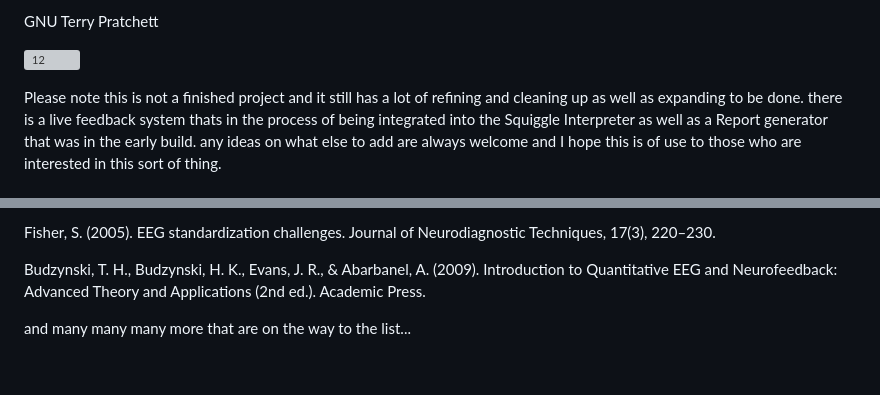
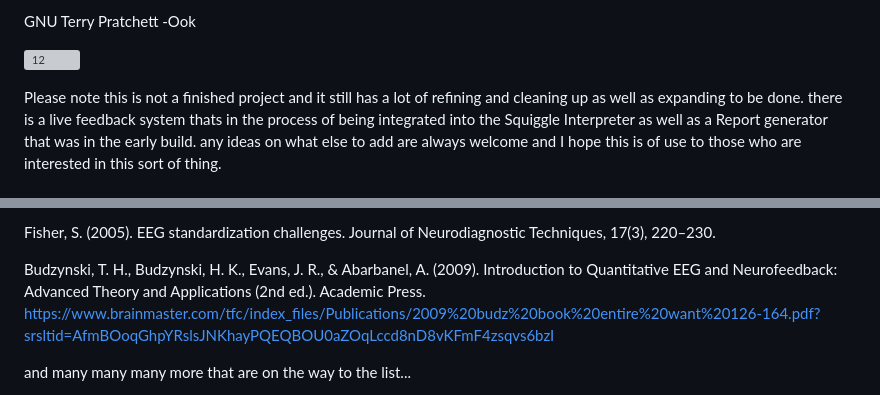
Before and after one commit to ElChaderino/The-Squiggle-Interpreter, a Markdown page: README.md, 2 parts joined by grey strips. Drawn GitHub-style; blank space fills up the shorter version; grey boxes are pictures that could not be loaded.

```diff
--- a/README.md
+++ b/README.md
@@ -1,4 +1,4 @@
-GNU Terry Pratchett
+GNU Terry Pratchett  -Ook
 
 ![12](https://github.com/user-attachments/assets/77e7155d-265c-48bb-822d-d552294967fe)
 
@@ -376,6 +376,7 @@ Gunkelman, J. (2001). qEEG guidelines. EEG Clinical Reviews, 15(1), 45–58.
 Fisher, S. (2005). EEG standardization challenges. Journal of Neurodiagnostic Techniques, 17(3), 220–230.
 
 Budzynski, T. H., Budzynski, H. K., Evans, J. R., & Abarbanel, A. (2009). Introduction to Quantitative EEG and Neurofeedback: Advanced Theory and Applications (2nd ed.). Academic Press.
+https://www.brainmaster.com/tfc/index_files/Publications/2009%20budz%20book%20entire%20want%20126-164.pdf?srsltid=AfmBOoqGhpYRslsJNKhayPQEQBOU0aZOqLccd8nD8vKFmF4zsqvs6bzI
 
 and many many many more that are on the way to the list...
 
```
